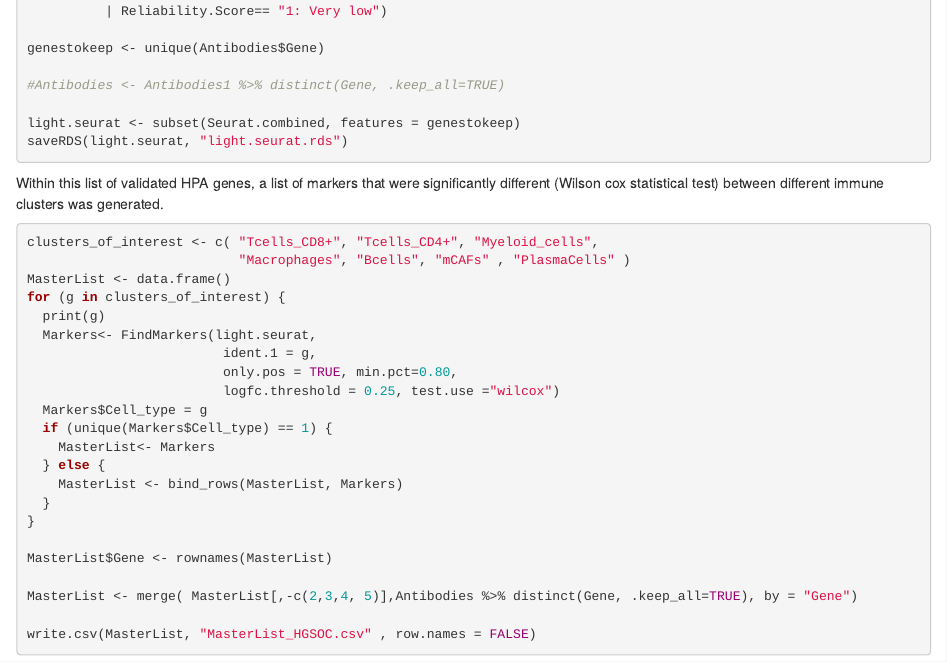
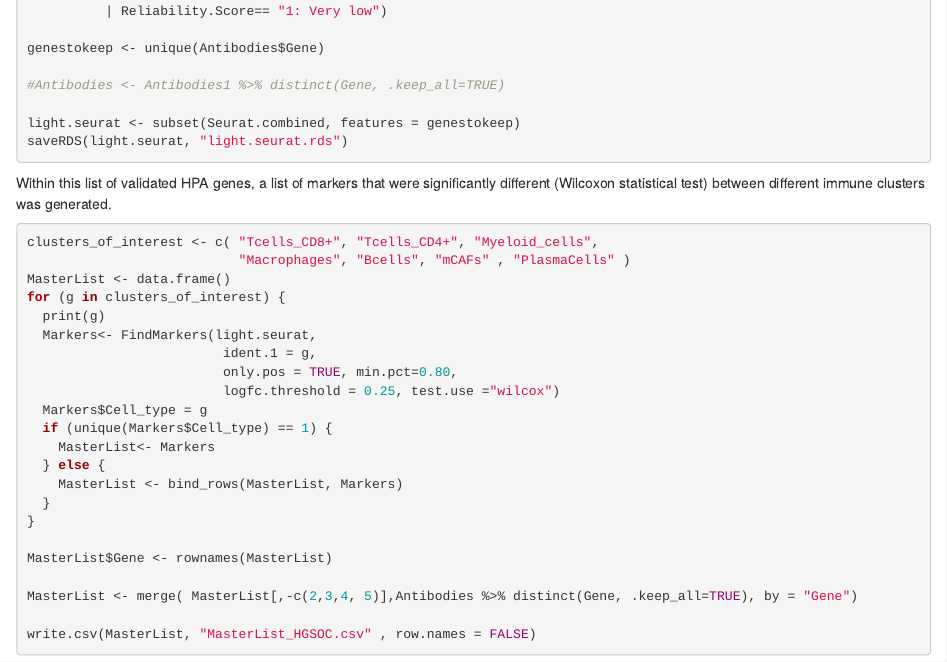
Before and after one commit to philouail/Mastering-my-masterthesis, an R Markdown document (scRNA_seq_analysis.Rmd): the page in a window 1100 px wide, from 7010 px down. Rendered offline with R 4.5, knitr and Pandoc, with nearby package versions; the code chunks are not run, so their results and figures are left out; a font, style sheet, LaTeX package, included part or bibliography that could not be used is replaced or left out.

Commit message:
Update scRNA_seq_analysis.Rmd

````diff
--- a/scRNA_seq_analysis.Rmd
+++ b/scRNA_seq_analysis.Rmd
@@ -514,7 +514,7 @@ saveRDS(light.seurat, "light.seurat.rds")
 
 ```
 
-Within this list of validated HPA genes, a list of markers that were significantly different (Wilson cox statistical test) between different immune clusters was generated.
+Within this list of validated HPA genes, a list of markers that were significantly different (Wilcoxon statistical test) between different immune clusters was generated.
 
 ```{r}
 clusters_of_interest <- c( "Tcells_CD8+", "Tcells_CD4+", "Myeloid_cells",
````
